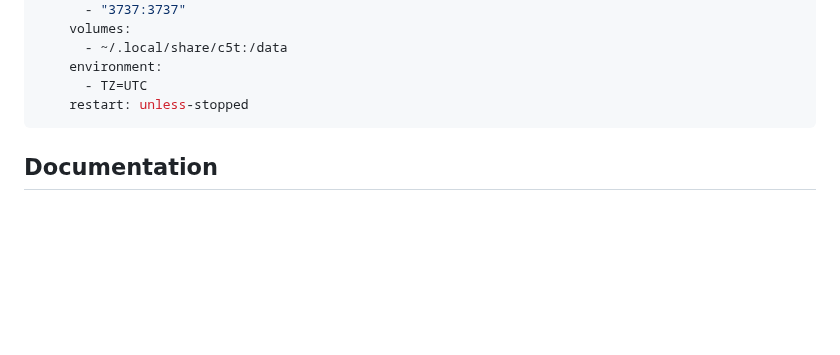
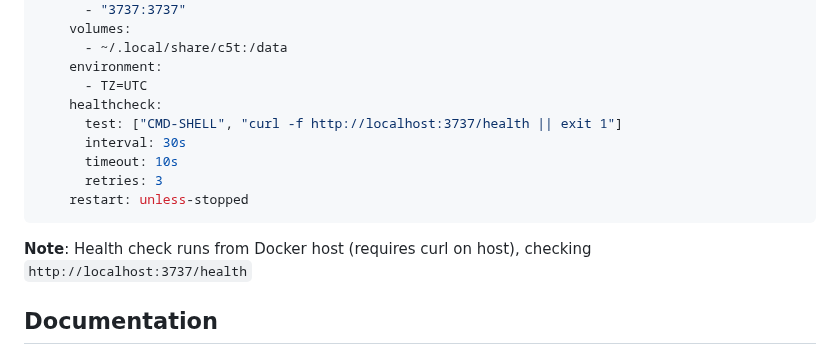
Before and after one commit to ck3mp3r/context, a Markdown page: README.md, the part around the change. Drawn GitHub-style; blank space fills up the shorter version.

Commit message:
docs: add healthcheck example to docker-compose.yml
- Healthcheck runs from Docker host (external to container)
- Uses curl on host to check http://localhost:3737/health endpoint
- No need to bloat container with curl/wget

````diff
--- a/README.md
+++ b/README.md
@@ -121,8 +121,15 @@ services:
       - ~/.local/share/c5t:/data
     environment:
       - TZ=UTC
+    healthcheck:
+      test: ["CMD-SHELL", "curl -f http://localhost:3737/health || exit 1"]
+      interval: 30s
+      timeout: 10s
+      retries: 3
     restart: unless-stopped
 ```
+
+**Note**: Health check runs from Docker host (requires curl on host), checking `http://localhost:3737/health`
 
 ## Documentation
 
````
